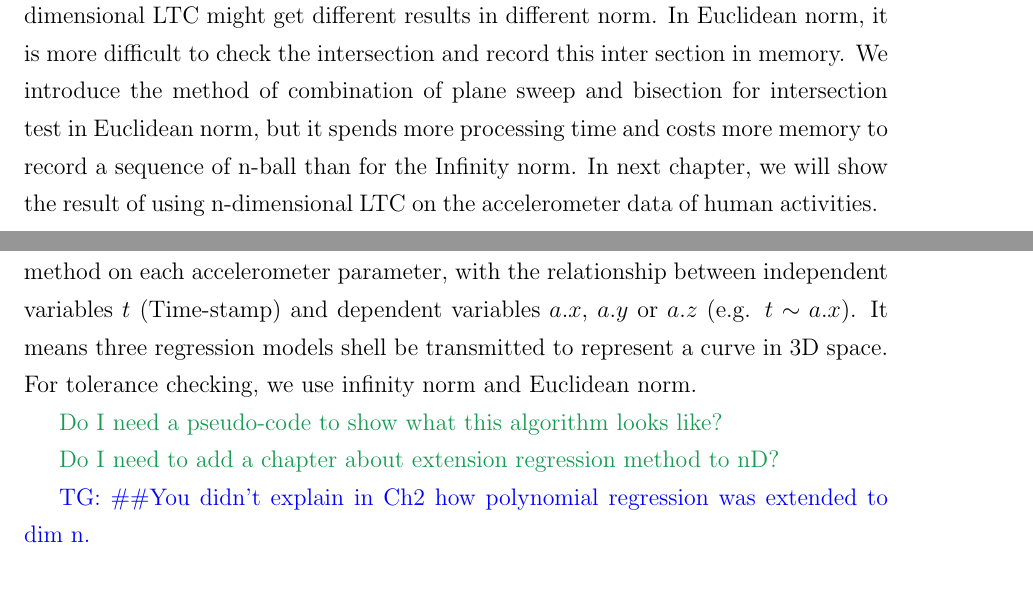
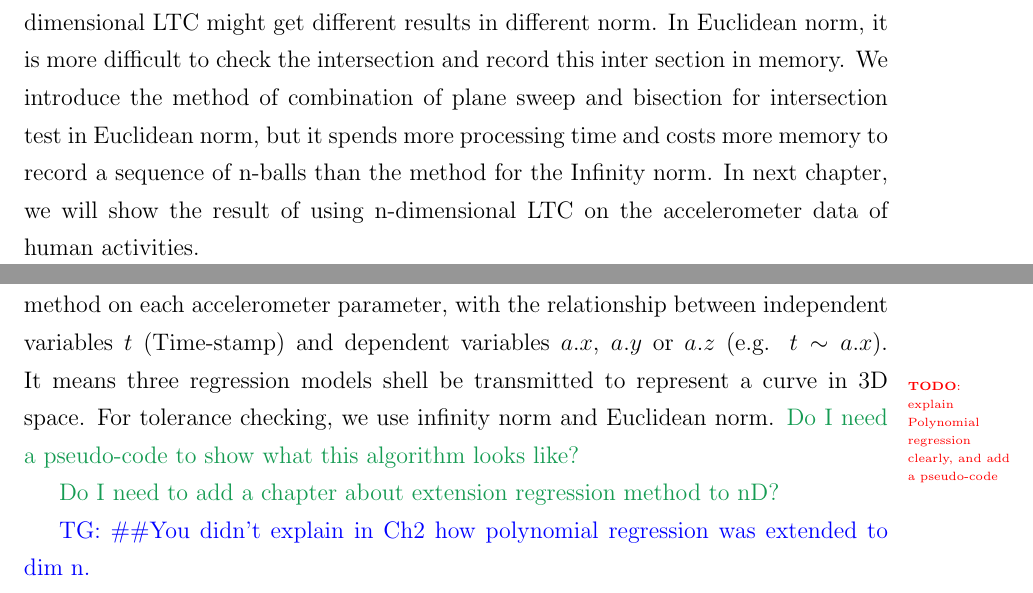
Before and after one commit to big-data-lab-team/report-data-streams, a LaTeX thesis (cuthesis.tex, which reads chapters/chapter3/conclusion.tex, chapters/chapter4/ltc-n-vs-pr.tex): two parts of pages 44 and 57 of 64 before the commit and two parts of pages 45 and 56 of 63 after it, joined at a grey line, cut so that both start at the same text. Compiled offline with pdfLaTeX.

Commit message:
fix invalid ref

```diff
--- a/chapters/chapter3/conclusion.tex
+++ b/chapters/chapter3/conclusion.tex
@@ -7,6 +7,6 @@ different results in different norm. In Euclidean norm, it is more difficult to
 check the intersection and record this inter section in memory. We introduce the
 method of combination of plane sweep and bisection for intersection test in
 Euclidean norm, but it spends more processing time and costs more memory to
-record a sequence of n-ball than for the Infinity norm. In next chapter, we will
-show the result of using n-dimensional LTC on the accelerometer data of human
-activities.
+record a sequence of n-balls than the method for the Infinity norm. In next
+chapter, we will show the result of using n-dimensional LTC on the accelerometer
+data of human activities.
--- a/chapters/chapter4/ltc-n-vs-pr.tex
+++ b/chapters/chapter4/ltc-n-vs-pr.tex
@@ -18,7 +18,7 @@ variables $a.x$, $a.y$ or $a.z$ (e.g. $t \sim a.x$). It means
 three regression models shell be transmitted to represent a curve in 3D space.
 For tolerance checking, we use infinity norm
 and Euclidean norm.
-
+\todo{explain Polynomial regression clearly, and add a pseudo-code}
 \BO{Do I need a pseudo-code to show what this algorithm looks like?}
 
 \BO{Do I need to add a chapter about extension regression method to nD?}
--- a/cuthesis.tex
+++ b/cuthesis.tex
@@ -5,7 +5,7 @@
 
 %%%%%%%%%%%%%%%%%%%%%%%%%%%%%%%%%%%%%%%%%%%%%%%%%%%%%%%%%%%%%%%%%%%%%%%%%%%%%%%
 
-\usepackage{ulem}  % for \uwave
+\usepackage[normalem]{ulem}  % for \uwave
 \newcommand{\TG}[1]{\color{blue}TG: #1 \color{black}}  % General comments
 \newcommand{\english}[1]{\uwave{#1}}  % Language errors
 \newcommand{\BO}[1]{{\color{ForestGreen}#1}}
```
Also changed, not shown: chapters/chapter2/section3.tex (+1 -0 lines), chapters/chapter3/extension.tex (+5 -3 lines).
